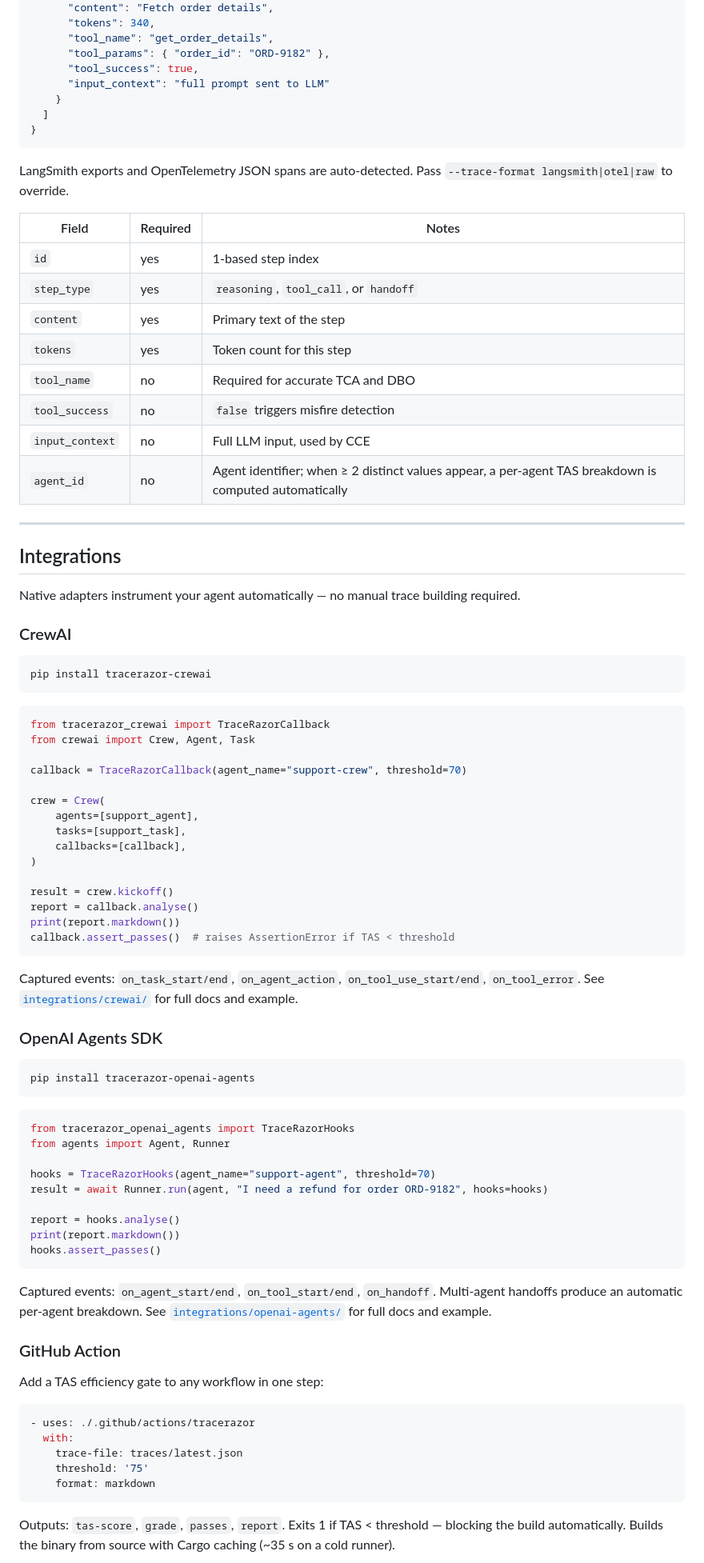
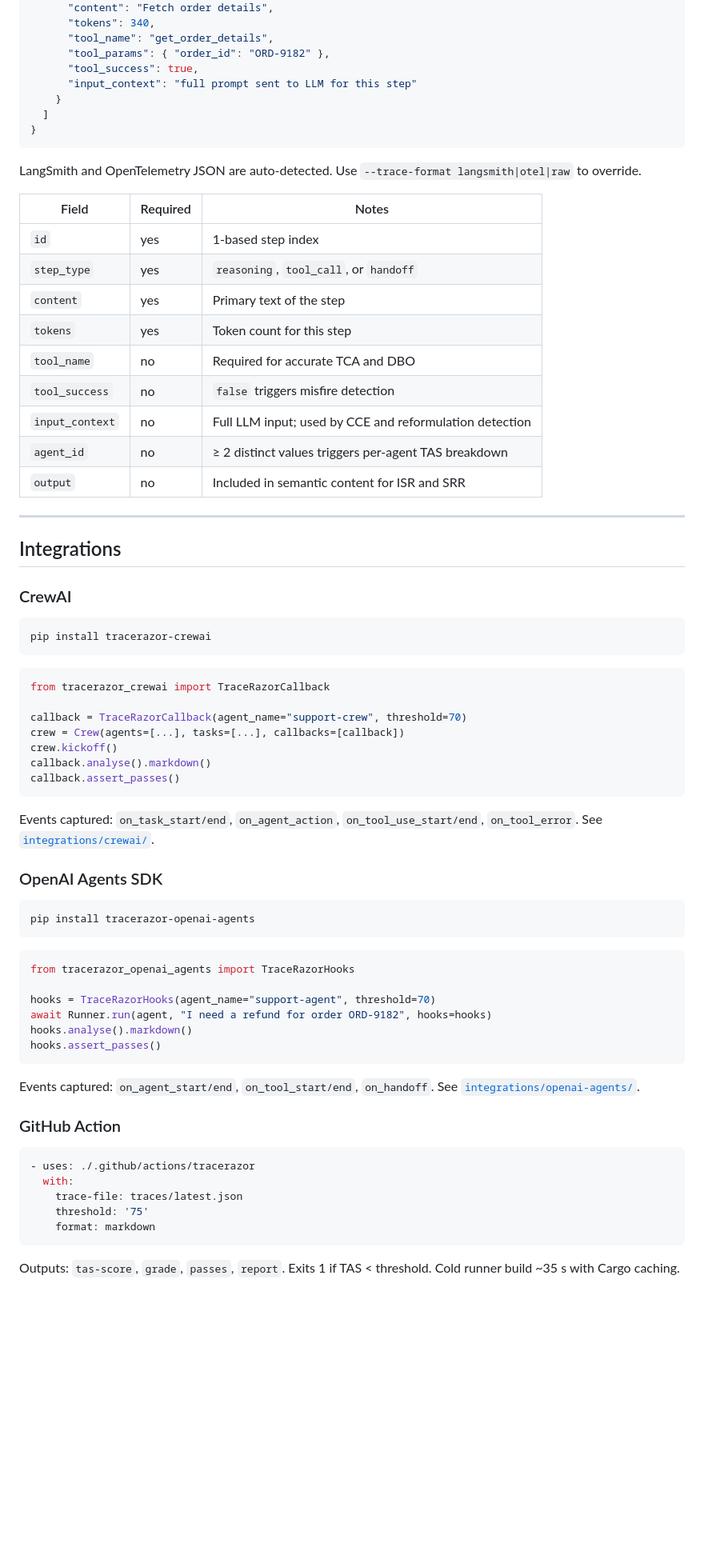
Before and after one commit to ZulfaqarHafez/TraceRazor, a Markdown page: README.md, the part around one of its changes. Shown at 80% size. GitHub-like rendering; blank space fills up the shorter version.

````diff
--- a/README.md
+++ b/README.md
@@ -504,13 +616,13 @@ Replace the sample trace with your agent's most recent production trace to turn
       "tool_name": "get_order_details",
       "tool_params": { "order_id": "ORD-9182" },
       "tool_success": true,
-      "input_context": "full prompt sent to LLM"
+      "input_context": "full prompt sent to LLM for this step"
     }
   ]
 }
 ```
 
-LangSmith exports and OpenTelemetry JSON spans are auto-detected. Pass `--trace-format langsmith|otel|raw` to override.
+LangSmith and OpenTelemetry JSON are auto-detected. Use `--trace-format langsmith|otel|raw` to override.
 
 | Field | Required | Notes |
 |-------|----------|-------|
@@ -520,14 +632,13 @@ LangSmith exports and OpenTelemetry JSON spans are auto-detected. Pass `--trace-
 | `tokens` | yes | Token count for this step |
 | `tool_name` | no | Required for accurate TCA and DBO |
 | `tool_success` | no | `false` triggers misfire detection |
-| `input_context` | no | Full LLM input, used by CCE |
-| `agent_id` | no | Agent identifier; when ≥ 2 distinct values appear, a per-agent TAS breakdown is computed automatically |
+| `input_context` | no | Full LLM input; used by CCE and reformulation detection |
+| `agent_id` | no | ≥ 2 distinct values triggers per-agent TAS breakdown |
+| `output` | no | Included in semantic content for ISR and SRR |
 
 ---
 
 ## Integrations
-
-Native adapters instrument your agent automatically — no manual trace building required.
 
 ### CrewAI
 
@@ -537,24 +648,16 @@ pip install tracerazor-crewai
 
 ```python
 from tracerazor_crewai import TraceRazorCallback
-from crewai import Crew, Agent, Task
 
 callback = TraceRazorCallback(agent_name="support-crew", threshold=70)
-
-crew = Crew(
-    agents=[support_agent],
-    tasks=[support_task],
-    callbacks=[callback],
-)
-
-result = crew.kickoff()
-report = callback.analyse()
-print(report.markdown())
-callback.assert_passes()  # raises AssertionError if TAS < threshold
+crew = Crew(agents=[...], tasks=[...], callbacks=[callback])
+crew.kickoff()
+callback.analyse().markdown()
+callback.assert_passes()
 ```
 
-Captured events: `on_task_start/end`, `on_agent_action`, `on_tool_use_start/end`, `on_tool_error`.
-See [`integrations/crewai/`](integrations/crewai/) for full docs and example.
+Events captured: `on_task_start/end`, `on_agent_action`, `on_tool_use_start/end`, `on_tool_error`.
+See [`integrations/crewai/`](integrations/crewai/).
 
 ### OpenAI Agents SDK
 
@@ -564,22 +667,17 @@ pip install tracerazor-openai-agents
 
 ```python
 from tracerazor_openai_agents import TraceRazorHooks
-from agents import Agent, Runner
 
 hooks = TraceRazorHooks(agent_name="support-agent", threshold=70)
-result = await Runner.run(agent, "I need a refund for order ORD-9182", hooks=hooks)
-
-report = hooks.analyse()
-print(report.markdown())
+await Runner.run(agent, "I need a refund for order ORD-9182", hooks=hooks)
+hooks.analyse().markdown()
 hooks.assert_passes()
 ```
 
-Captured events: `on_agent_start/end`, `on_tool_start/end`, `on_handoff`. Multi-agent handoffs produce an automatic per-agent breakdown.
-See [`integrations/openai-agents/`](integrations/openai-agents/) for full docs and example.
+Events captured: `on_agent_start/end`, `on_tool_start/end`, `on_handoff`.
+See [`integrations/openai-agents/`](integrations/openai-agents/).
 
 ### GitHub Action
-
-Add a TAS efficiency gate to any workflow in one step:
 
 ```yaml
 - uses: ./.github/actions/tracerazor
@@ -589,5 +687,5 @@ Add a TAS efficiency gate to any workflow in one step:
     format: markdown
 ```
 
-Outputs: `tas-score`, `grade`, `passes`, `report`. Exits 1 if TAS < threshold — blocking the build automatically. Builds the binary from source with Cargo caching (~35 s on a cold runner).
+Outputs: `tas-score`, `grade`, `passes`, `report`. Exits 1 if TAS < threshold. Cold runner build ~35 s with Cargo caching.
 
````
Also changed, not shown: other parts of README.md (+259 -166 lines).
